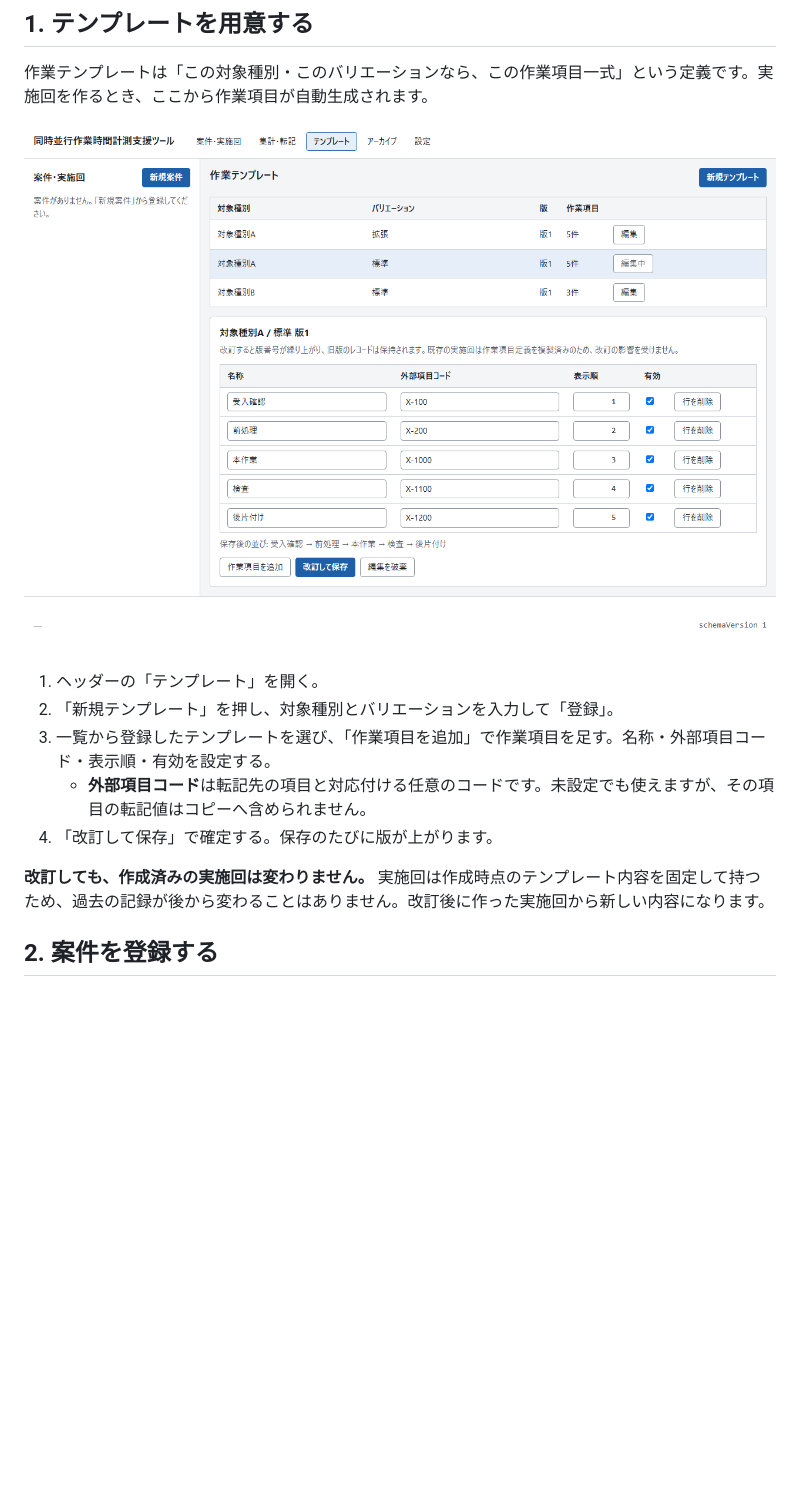
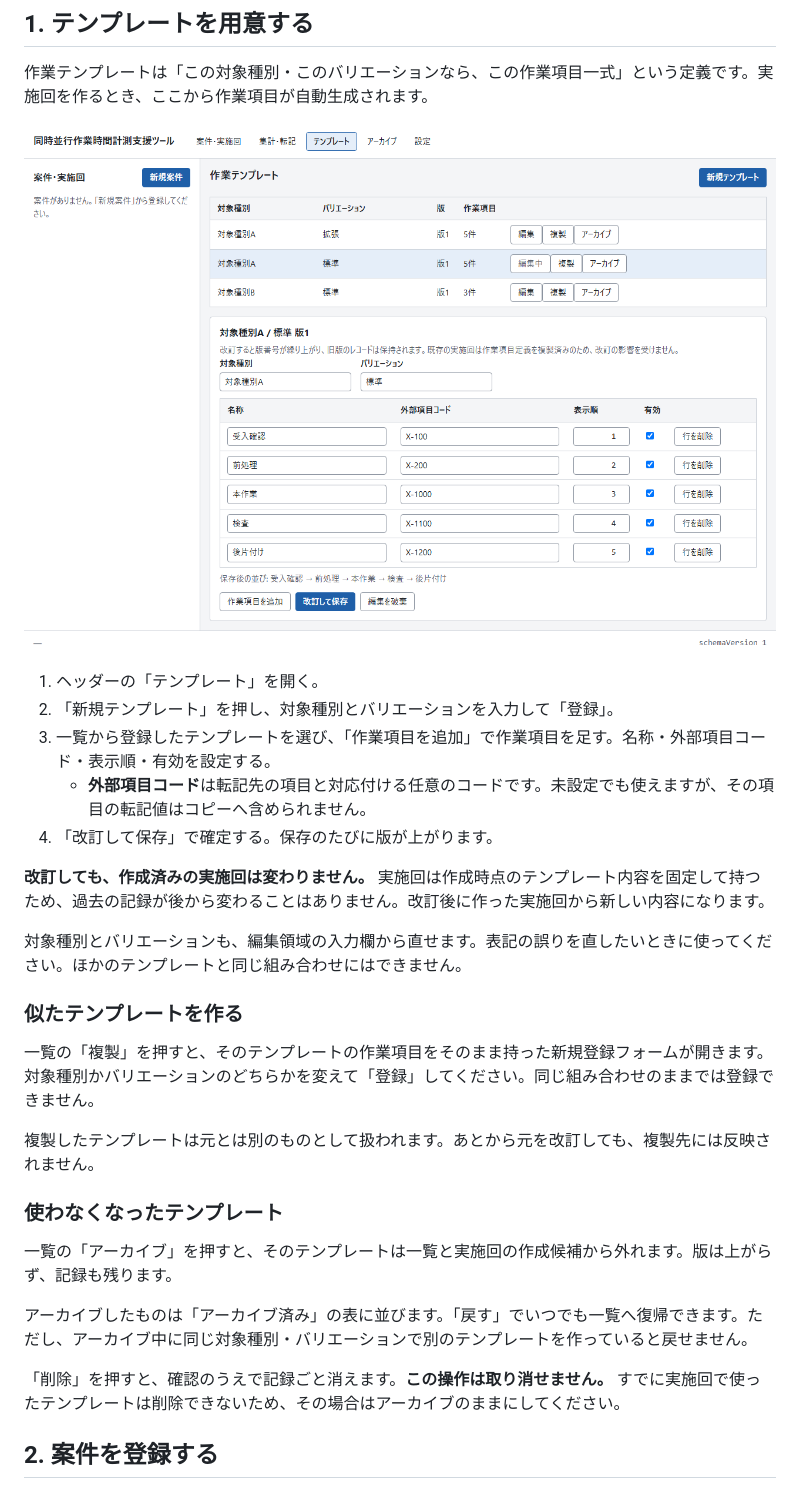
Before and after one commit to shunniita/parallel-work-time, a Markdown page: manual/02-guide.md, the part around the change. Rendered like a GitHub page; pictures changed too: manual/images/screen-templates.png; blank space fills up the shorter version.

```diff
--- a/manual/02-guide.md
+++ b/manual/02-guide.md
@@ -29,6 +29,22 @@
 4. 「改訂して保存」で確定する。保存のたびに版が上がります。
 
 **改訂しても、作成済みの実施回は変わりません。** 実施回は作成時点のテンプレート内容を固定して持つため、過去の記録が後から変わることはありません。改訂後に作った実施回から新しい内容になります。
+
+対象種別とバリエーションも、編集領域の入力欄から直せます。表記の誤りを直したいときに使ってください。ほかのテンプレートと同じ組み合わせにはできません。
+
+### 似たテンプレートを作る
+
+一覧の「複製」を押すと、そのテンプレートの作業項目をそのまま持った新規登録フォームが開きます。対象種別かバリエーションのどちらかを変えて「登録」してください。同じ組み合わせのままでは登録できません。
+
+複製したテンプレートは元とは別のものとして扱われます。あとから元を改訂しても、複製先には反映されません。
+
+### 使わなくなったテンプレート
+
+一覧の「アーカイブ」を押すと、そのテンプレートは一覧と実施回の作成候補から外れます。版は上がらず、記録も残ります。
+
+アーカイブしたものは「アーカイブ済み」の表に並びます。「戻す」でいつでも一覧へ復帰できます。ただし、アーカイブ中に同じ対象種別・バリエーションで別のテンプレートを作っていると戻せません。
+
+「削除」を押すと、確認のうえで記録ごと消えます。**この操作は取り消せません。** すでに実施回で使ったテンプレートは削除できないため、その場合はアーカイブのままにしてください。
 
 ## 2. 案件を登録する
 
```
Also changed, not shown: docs/ACCEPTANCE_TRACE.md (+1 -1 lines), docs/同時並行作業時間計測支援ツール_仕様書.md (+11 -2 lines), 7 other files.
